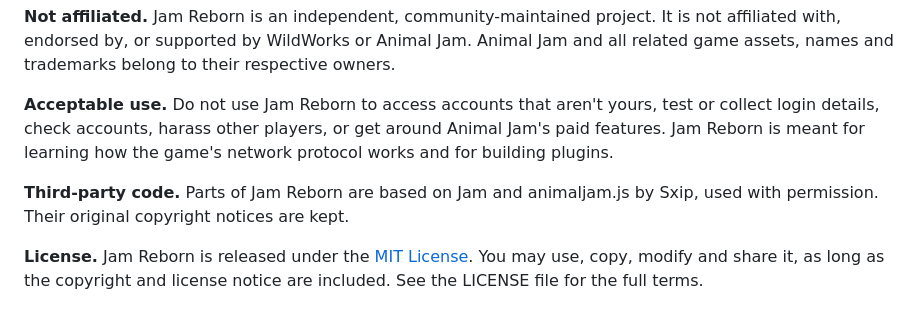
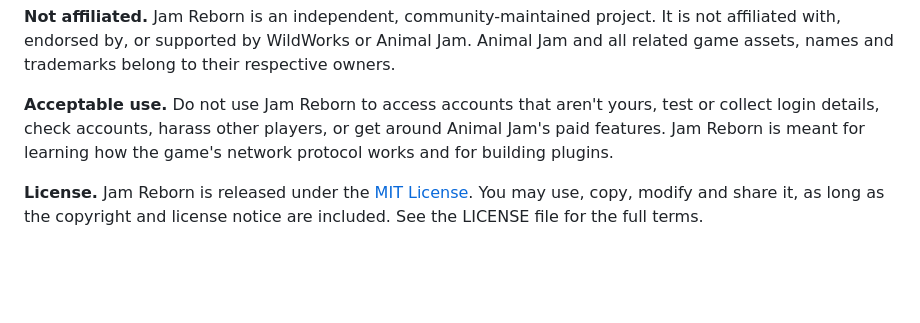
Before and after one commit to BradysLabs/Jam-Reborn, a Markdown page: readme.md, the part around the change. Rendered like a GitHub page; blank space fills up the shorter version.

Commit message:
Remove third-party code section from README
Removed mention of third-party code attribution from the README.

```diff
--- a/readme.md
+++ b/readme.md
@@ -49,6 +49,4 @@ Jam Reborn sits between Animal Jam Classic and the game server, so plugins can r
 
 **Acceptable use.** Do not use Jam Reborn to access accounts that aren't yours, test or collect login details, check accounts, harass other players, or get around Animal Jam's paid features. Jam Reborn is meant for learning how the game's network protocol works and for building plugins.
 
-**Third-party code.** Parts of Jam Reborn are based on Jam and animaljam.js by Sxip, used with permission. Their original copyright notices are kept.
-
 **License.** Jam Reborn is released under the [MIT License](LICENSE). You may use, copy, modify and share it, as long as the copyright and license notice are included. See the LICENSE file for the full terms.
```
